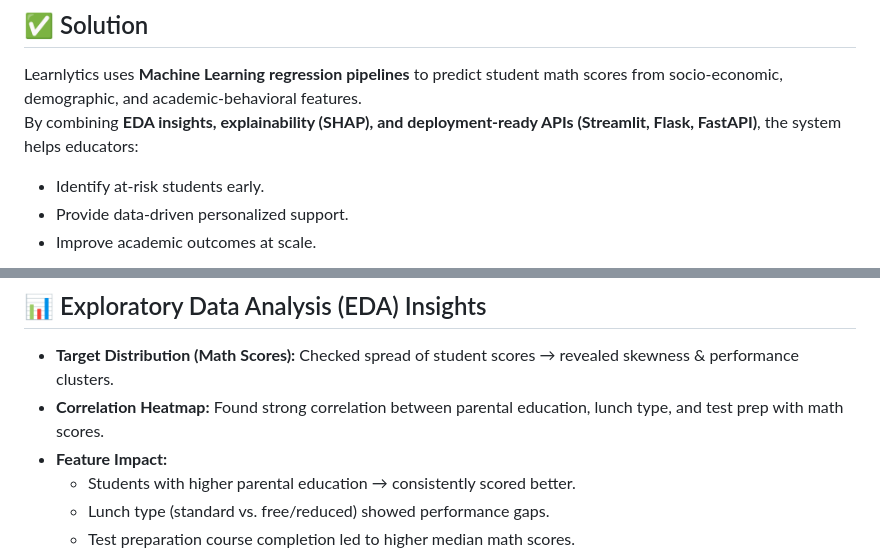
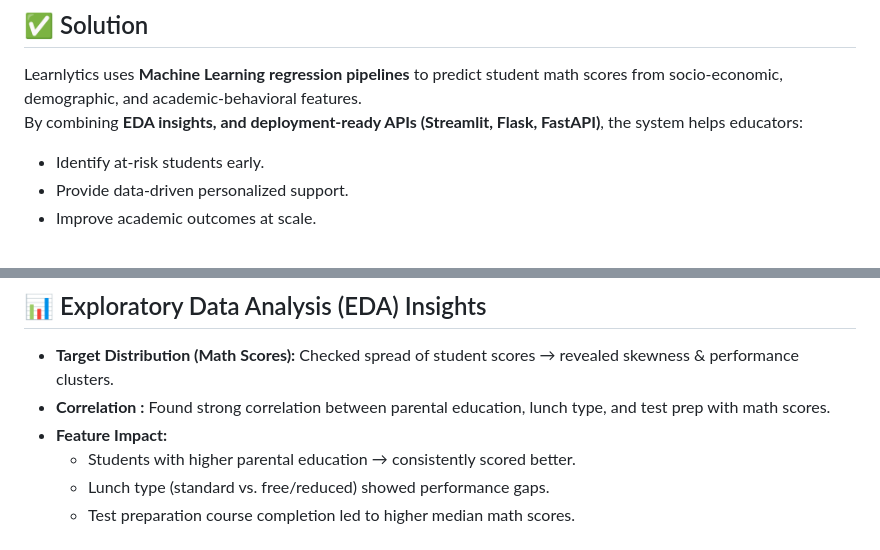
Before and after one commit to iyan-coder/Learnlytics-AI-Powered-Academic-Performance-Platform, a Markdown page: README.md, 2 parts joined by grey strips. GitHub-like rendering.

```diff
--- a/README.md
+++ b/README.md
@@ -19,7 +19,7 @@ Traditional evaluation often misses these socio-economic and behavioral signals,
 
 ## ✅ Solution
 Learnlytics uses **Machine Learning regression pipelines** to predict student math scores from socio-economic, demographic, and academic-behavioral features.
-By combining **EDA insights, explainability (SHAP), and deployment-ready APIs (Streamlit, Flask, FastAPI)**, the system helps educators:
+By combining **EDA insights, and deployment-ready APIs (Streamlit, Flask, FastAPI)**, the system helps educators:
 
 - Identify at-risk students early.
 - Provide data-driven personalized support.
@@ -74,7 +74,7 @@ flowchart TD
 ## 📊 Exploratory Data Analysis (EDA) Insights
 
 - **Target Distribution (Math Scores):** Checked spread of student scores → revealed skewness & performance clusters.
-- **Correlation Heatmap:** Found strong correlation between parental education, lunch type, and test prep with math scores.
+- **Correlation :** Found strong correlation between parental education, lunch type, and test prep with math scores.
 - **Feature Impact:**
   - Students with higher parental education → consistently scored better.
   - Lunch type (standard vs. free/reduced) showed performance gaps.
```
